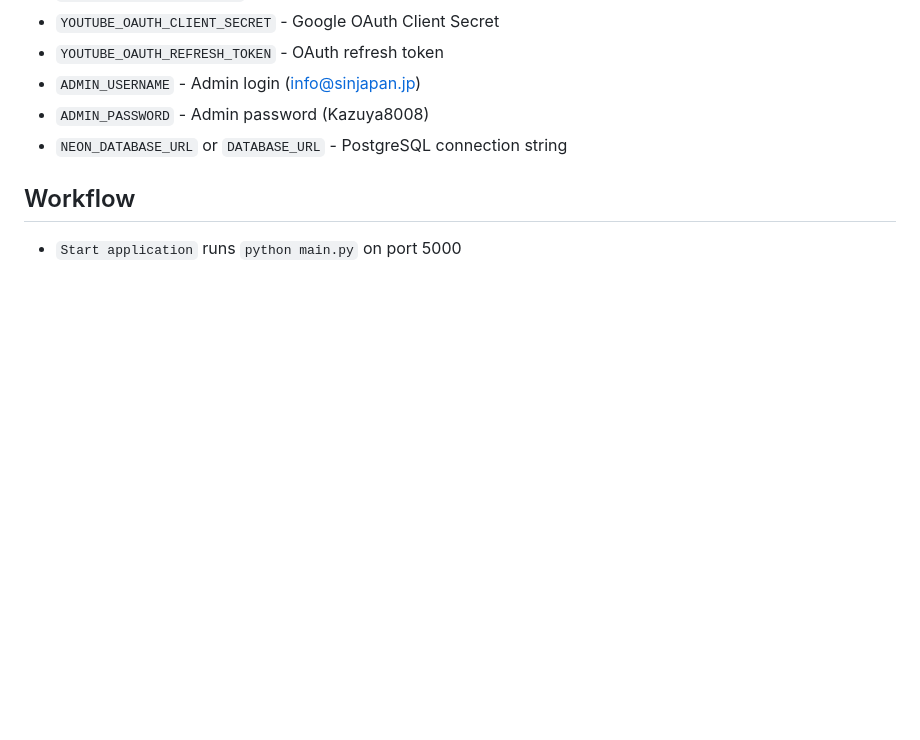
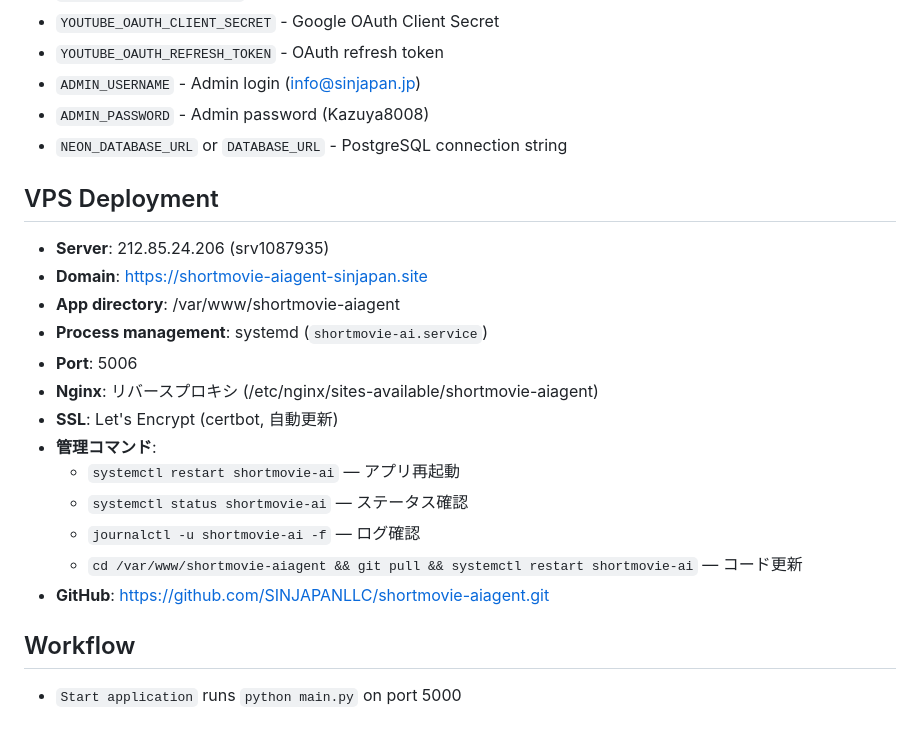
Before and after one commit to SINJAPANLLC/shortmovie-aiagent, a Markdown page: replit.md, the part around the change. GitHub-like rendering; blank space fills up the shorter version.

Commit message:
Update deployment details for the video AI agent
Add VPS deployment information, including server details, domain, port, and management commands.

Replit-Commit-Author: Agent
Replit-Commit-Session-Id: 2b0de715-0095-4398-8ebe-b4f38cbe86b1
Replit-Commit-Checkpoint-Type: full_checkpoint
Replit-Commit-Event-Id: d8eb4107-e294-4ab0-a8da-48d90ff209bc
Replit-Commit-Screenshot-Url: https://storage.googleapis.com/screenshot-production-us-central1/ebd59bd0-3924-4315-bd05-0162a425acdb/2b0de715-0095-4398-8ebe-b4f38cbe86b1/ZTlbOhf
Replit-Helium-Checkpoint-Created: true

```diff
--- a/replit.md
+++ b/replit.md
@@ -158,5 +158,20 @@ app/
 - `ADMIN_PASSWORD` - Admin password (Kazuya8008)
 - `NEON_DATABASE_URL` or `DATABASE_URL` - PostgreSQL connection string
 
+## VPS Deployment
+- **Server**: 212.85.24.206 (srv1087935)
+- **Domain**: https://shortmovie-aiagent-sinjapan.site
+- **App directory**: /var/www/shortmovie-aiagent
+- **Process management**: systemd (`shortmovie-ai.service`)
+- **Port**: 5006
+- **Nginx**: リバースプロキシ (/etc/nginx/sites-available/shortmovie-aiagent)
+- **SSL**: Let's Encrypt (certbot, 自動更新)
+- **管理コマンド**:
+  - `systemctl restart shortmovie-ai` — アプリ再起動
+  - `systemctl status shortmovie-ai` — ステータス確認
+  - `journalctl -u shortmovie-ai -f` — ログ確認
+  - `cd /var/www/shortmovie-aiagent && git pull && systemctl restart shortmovie-ai` — コード更新
+- **GitHub**: https://github.com/SINJAPANLLC/shortmovie-aiagent.git
+
 ## Workflow
 - `Start application` runs `python main.py` on port 5000
```
